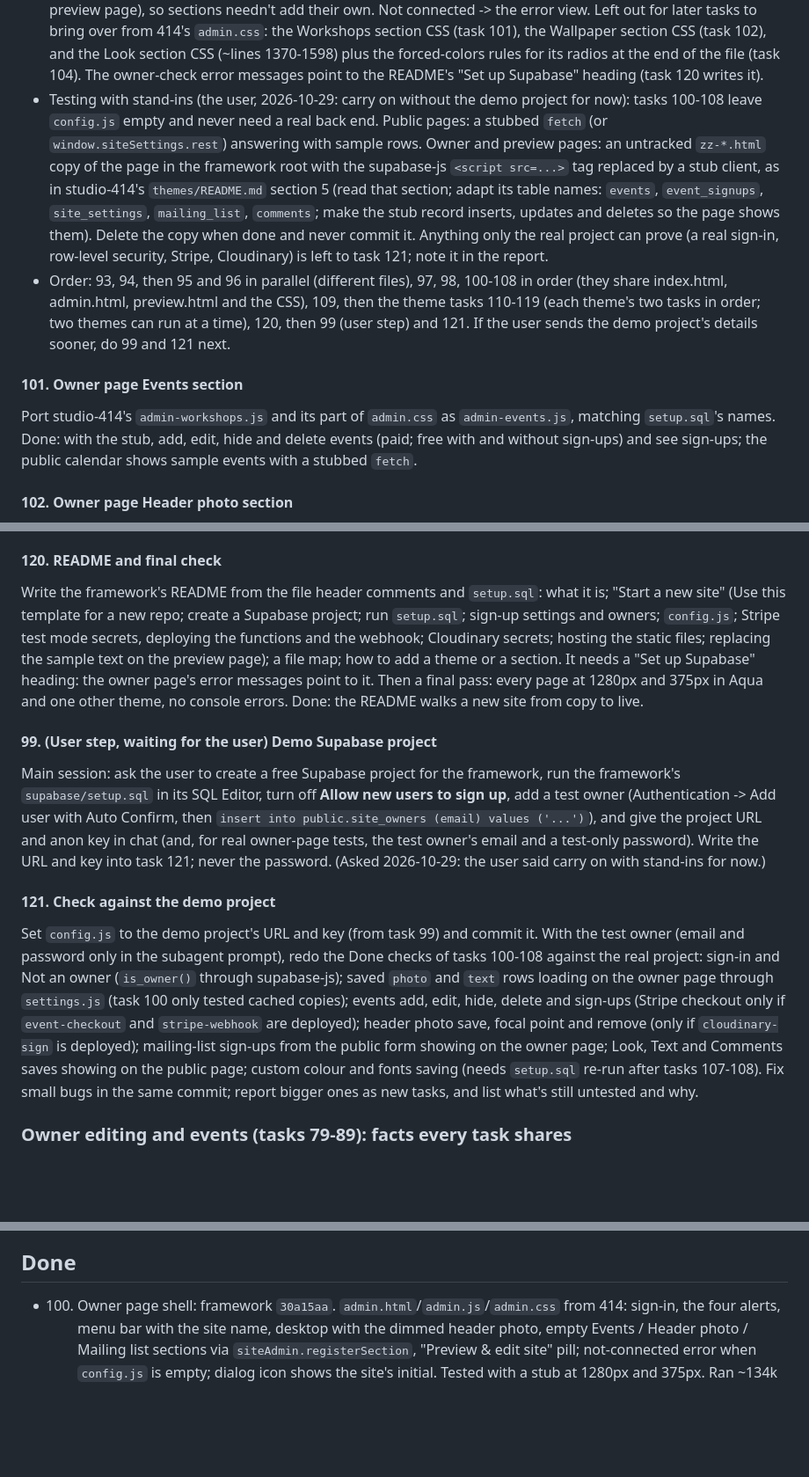
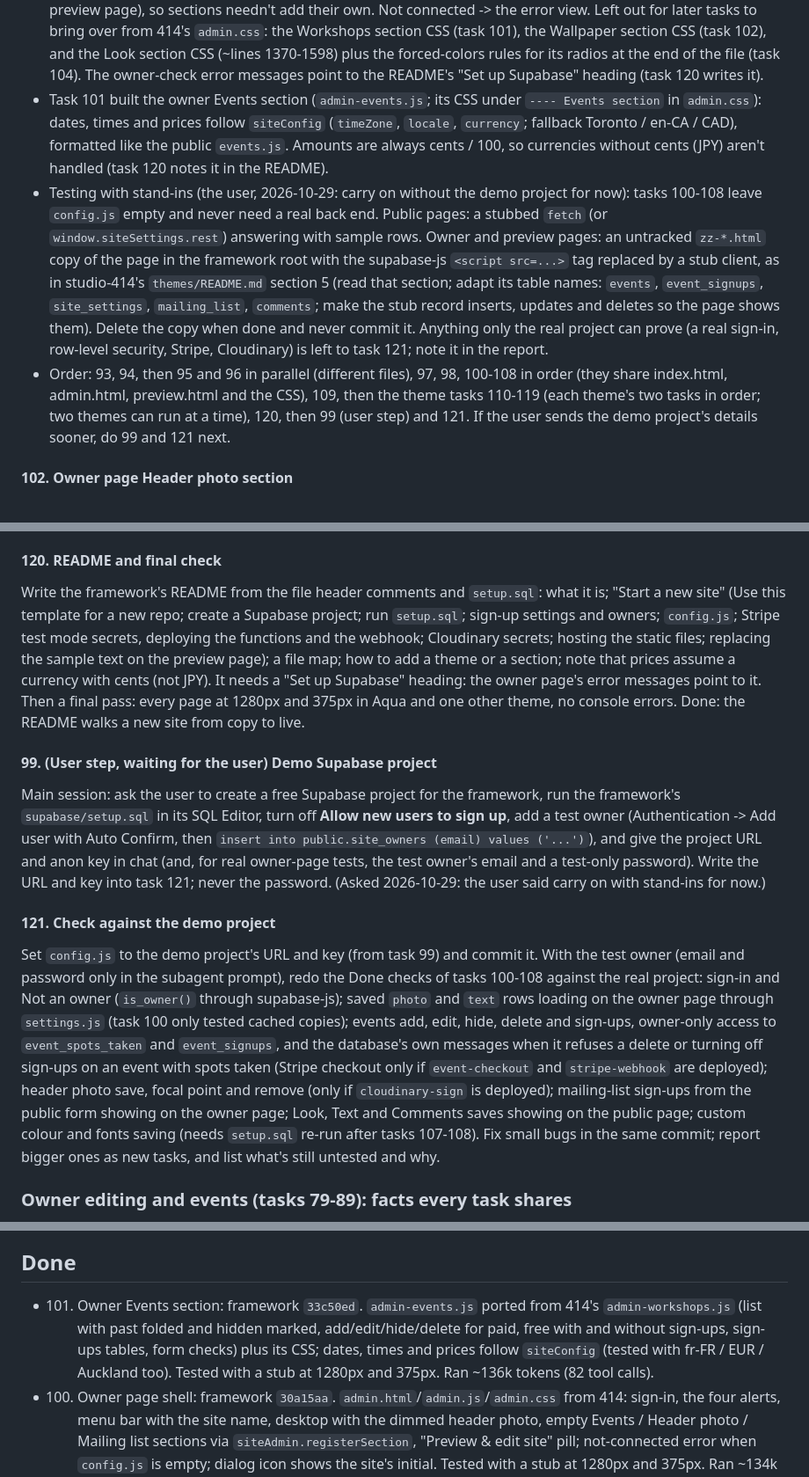
Before and after one commit to reservetempo/studio-414, a Markdown page: .claude/plan.md, 3 parts joined by grey strips. Shown at 88% size. Rendered like a GitHub page; blank space fills up the shorter version.

Commit message:
Update plan
Co-Authored-By: Claude Opus 5.5 <noreply@anthropic.com>

```diff
--- a/.claude/plan.md
+++ b/.claude/plan.md
@@ -36,11 +36,9 @@ Managed by the main session (see CLAUDE.md). `/z <items>` adds tasks; `/z` works
 - Task 97 built the public events (`events.js`, `events.css`, `calendar.js`, `calendar.css`; headers explain them): `window.siteEvents` (`all, today, upcoming, find, time, openSignup, setCalendar`); Events window pieces `#events-calendar`, `#events-status`, `#events-retry`, `#events-list` (body `.window__body.event__window`, `.event__list`, `.event__link`); the sign-up window is `<dialog class="event box" id="event">` with `.event__*` parts (no dragging, opens centred); uses `.aqua-pill`, `.aqua-field`, `--tint`, `--pulse` from boxes.css. Dates, times and prices use `Intl` with `siteConfig`.
 - Task 98 built comments and the mailing list (`comments.js`, `comments.css` styles both windows, `mailing-list.js`). `window.siteComments` (`KEY 'site.comments'`, `valid`, `current`, `apply(v)` live, `save`, `reload()`; event `site:comments`). Owner-delete messages (same origin, only with `?edit=1` in a frame): parent -> frame `{type:'site:owner'}` on each frame load once signed in (adds Delete buttons); frame -> parent `{type:'site:commentdelete', id}`; parent -> frame `{type:'site:commentdeleted', id, ok:true}` or `{..., ok:false, message}` (buttons come back after 20s without an answer). Classes: `.comments*`, `.comment*`, `.mailing*`; inputs `.aqua-field`, buttons `.aqua-pill`. The comment textarea is `#comments-text`.
 - Task 100 built the owner page shell (`admin.html`, `admin.js`, `admin.css`; headers explain them): `window.siteAdmin.registerSection(name, render)` (same contract as 414's `studioAdmin`); sections `data-section="events"`, `"photo"`, `"mailing"` show "Coming soon" until registered; the last window's "Preview & edit site" pill links to `preview.html`. `<head>` loads `config.js`, `settings.js`, the CSS and `look.js`; the body loads `text.js` (site name in the menu bar and title) and `photo.js` (desktop picture `<img id="hero-photo" class="admin-desktop">`). `.admin-section-body .admin-message` styles every section's notices (here and on the preview page), so sections needn't add their own. Not connected -> the error view. Left out for later tasks to bring over from 414's `admin.css`: the Workshops section CSS (task 101), the Wallpaper section CSS (task 102), and the Look section CSS (~lines 1370-1598) plus the forced-colors rules for its radios at the end of the file (task 104). The owner-check error messages point to the README's "Set up Supabase" heading (task 120 writes it).
+- Task 101 built the owner Events section (`admin-events.js`; its CSS under `---- Events section` in `admin.css`): dates, times and prices follow `siteConfig` (`timeZone`, `locale`, `currency`; fallback Toronto / en-CA / CAD), formatted like the public `events.js`. Amounts are always cents / 100, so currencies without cents (JPY) aren't handled (task 120 notes it in the README).
 - Testing with stand-ins (the user, 2026-10-29: carry on without the demo project for now): tasks 100-108 leave `config.js` empty and never need a real back end. Public pages: a stubbed `fetch` (or `window.siteSettings.rest`) answering with sample rows. Owner and preview pages: an untracked `zz-*.html` copy of the page in the framework root with the supabase-js `<script src=...>` tag replaced by a stub client, as in studio-414's `themes/README.md` section 5 (read that section; adapt its table names: `events`, `event_signups`, `site_settings`, `mailing_list`, `comments`; make the stub record inserts, updates and deletes so the page shows them). Delete the copy when done and never commit it. Anything only the real project can prove (a real sign-in, row-level security, Stripe, Cloudinary) is left to task 121; note it in the report.
 - Order: 93, 94, then 95 and 96 in parallel (different files), 97, 98, 100-108 in order (they share index.html, admin.html, preview.html and the CSS), 109, then the theme tasks 110-119 (each theme's two tasks in order; two themes can run at a time), 120, then 99 (user step) and 121. If the user sends the demo project's details sooner, do 99 and 121 next.
-
-#### 101. Owner page Events section
-Port studio-414's `admin-workshops.js` and its part of `admin.css` as `admin-events.js`, matching `setup.sql`'s names. Done: with the stub, add, edit, hide and delete events (paid; free with and without sign-ups) and see sign-ups; the public calendar shows sample events with a stubbed `fetch`.
 
 #### 102. Owner page Header photo section
 Port studio-414's `admin-wallpaper.js` and its CSS as `admin-photo.js`, without the card spot box; add choosing the focal point (click the photo) and Remove photo; saves `photo`. If `cloudinary-sign` isn't deployed yet, test up to the function call and report. Done: save, focal point and remove work and show on the public site.
@@ -70,13 +68,13 @@ Port studio-414's `themes/README.md` into the framework: the same rules, with th
 110/111 `win98`, 112/113 `system6`, 114/115 `nes`, 116/117 `psone`, 118/119 `dos`. The first of each pair does the public site, the second the owner and preview pages. Start from the framework's `themes/README.md`; copy studio-414's `themes/<id>.css` and `fonts/<id>/` into the framework, drop the rules for left-out parts, adapt the rest and add rules for the framework's new components. Check contrast for all 21 colours and two custom colours (one light, one dark) with a scratchpad script (not committed); preview with `?theme=<id>` and a few `&color=` values, at 375px too; `?theme=aqua` unchanged. Touches only `themes/<id>.css` and `fonts/<id>/`.
 
 #### 120. README and final check
-Write the framework's README from the file header comments and `setup.sql`: what it is; "Start a new site" (Use this template for a new repo; create a Supabase project; run `setup.sql`; sign-up settings and owners; `config.js`; Stripe test mode secrets, deploying the functions and the webhook; Cloudinary secrets; hosting the static files; replacing the sample text on the preview page); a file map; how to add a theme or a section. It needs a "Set up Supabase" heading: the owner page's error messages point to it. Then a final pass: every page at 1280px and 375px in Aqua and one other theme, no console errors. Done: the README walks a new site from copy to live.
+Write the framework's README from the file header comments and `setup.sql`: what it is; "Start a new site" (Use this template for a new repo; create a Supabase project; run `setup.sql`; sign-up settings and owners; `config.js`; Stripe test mode secrets, deploying the functions and the webhook; Cloudinary secrets; hosting the static files; replacing the sample text on the preview page); a file map; how to add a theme or a section; note that prices assume a currency with cents (not JPY). It needs a "Set up Supabase" heading: the owner page's error messages point to it. Then a final pass: every page at 1280px and 375px in Aqua and one other theme, no console errors. Done: the README walks a new site from copy to live.
 
 #### 99. (User step, waiting for the user) Demo Supabase project
 Main session: ask the user to create a free Supabase project for the framework, run the framework's `supabase/setup.sql` in its SQL Editor, turn off **Allow new users to sign up**, add a test owner (Authentication -> Add user with Auto Confirm, then `insert into public.site_owners (email) values ('...')`), and give the project URL and anon key in chat (and, for real owner-page tests, the test owner's email and a test-only password). Write the URL and key into task 121; never the password. (Asked 2026-10-29: the user said carry on with stand-ins for now.)
 
 #### 121. Check against the demo project
-Set `config.js` to the demo project's URL and key (from task 99) and commit it. With the test owner (email and password only in the subagent prompt), redo the Done checks of tasks 100-108 against the real project: sign-in and Not an owner (`is_owner()` through supabase-js); saved `photo` and `text` rows loading on the owner page through `settings.js` (task 100 only tested cached copies); events add, edit, hide, delete and sign-ups (Stripe checkout only if `event-checkout` and `stripe-webhook` are deployed); header photo save, focal point and remove (only if `cloudinary-sign` is deployed); mailing-list sign-ups from the public form showing on the owner page; Look, Text and Comments saves showing on the public page; custom colour and fonts saving (needs `setup.sql` re-run after tasks 107-108). Fix small bugs in the same commit; report bigger ones as new tasks, and list what's still untested and why.
+Set `config.js` to the demo project's URL and key (from task 99) and commit it. With the test owner (email and password only in the subagent prompt), redo the Done checks of tasks 100-108 against the real project: sign-in and Not an owner (`is_owner()` through supabase-js); saved `photo` and `text` rows loading on the owner page through `settings.js` (task 100 only tested cached copies); events add, edit, hide, delete and sign-ups, owner-only access to `event_spots_taken` and `event_signups`, and the database's own messages when it refuses a delete or turning off sign-ups on an event with spots taken (Stripe checkout only if `event-checkout` and `stripe-webhook` are deployed); header photo save, focal point and remove (only if `cloudinary-sign` is deployed); mailing-list sign-ups from the public form showing on the owner page; Look, Text and Comments saves showing on the public page; custom colour and fonts saving (needs `setup.sql` re-run after tasks 107-108). Fix small bugs in the same commit; report bigger ones as new tasks, and list what's still untested and why.
 
 ### Owner editing and events (tasks 79-89): facts every task shares
 
@@ -147,6 +145,7 @@ Every theme task: start from `themes/README.md` (the guide) and the shared facts
 
 ## Done
 
+- 101. Owner Events section: framework `33c50ed`. `admin-events.js` ported from 414's `admin-workshops.js` (list with past folded and hidden marked, add/edit/hide/delete for paid, free with and without sign-ups, sign-ups tables, form checks) plus its CSS; dates, times and prices follow `siteConfig` (tested with fr-FR / EUR / Auckland too). Tested with a stub at 1280px and 375px. Ran ~136k tokens (82 tool calls).
 - 100. Owner page shell: framework `30a15aa`. `admin.html`/`admin.js`/`admin.css` from 414: sign-in, the four alerts, menu bar with the site name, desktop with the dimmed header photo, empty Events / Header photo / Mailing list sections via `siteAdmin.registerSection`, "Preview & edit site" pill; not-connected error when `config.js` is empty; dialog icon shows the site's initial. Tested with a stub at 1280px and 375px. Ran ~134k tokens (69 tool calls).
 - 98. Public comments and mailing list: framework `64a85bf`. Plain Comments window (list, post, remembered name, hidden setting skips loading, owner Delete in an `?edit=1` frame) and Mailing list window (`mailing_list_add`, repeat says thanks, 400 messages shown as given, fixed sample consent line). Tested with a stubbed fetch at 1280px and 375px. Ran ~144k tokens (65 tool calls).
 - 97. Public events: framework `2f1aa98`. Calendar and upcoming list inside the Events window (side by side from 760px, stacked below), sign-up window over the page for paid, free-with-sign-ups and free-without events; loading, failed (Try again), empty and not-connected states; Stripe return `?event=success|cancelled`. Tested with a stubbed fetch at 1280px and 375px. Ran ~144k tokens (60 tool calls).
```
